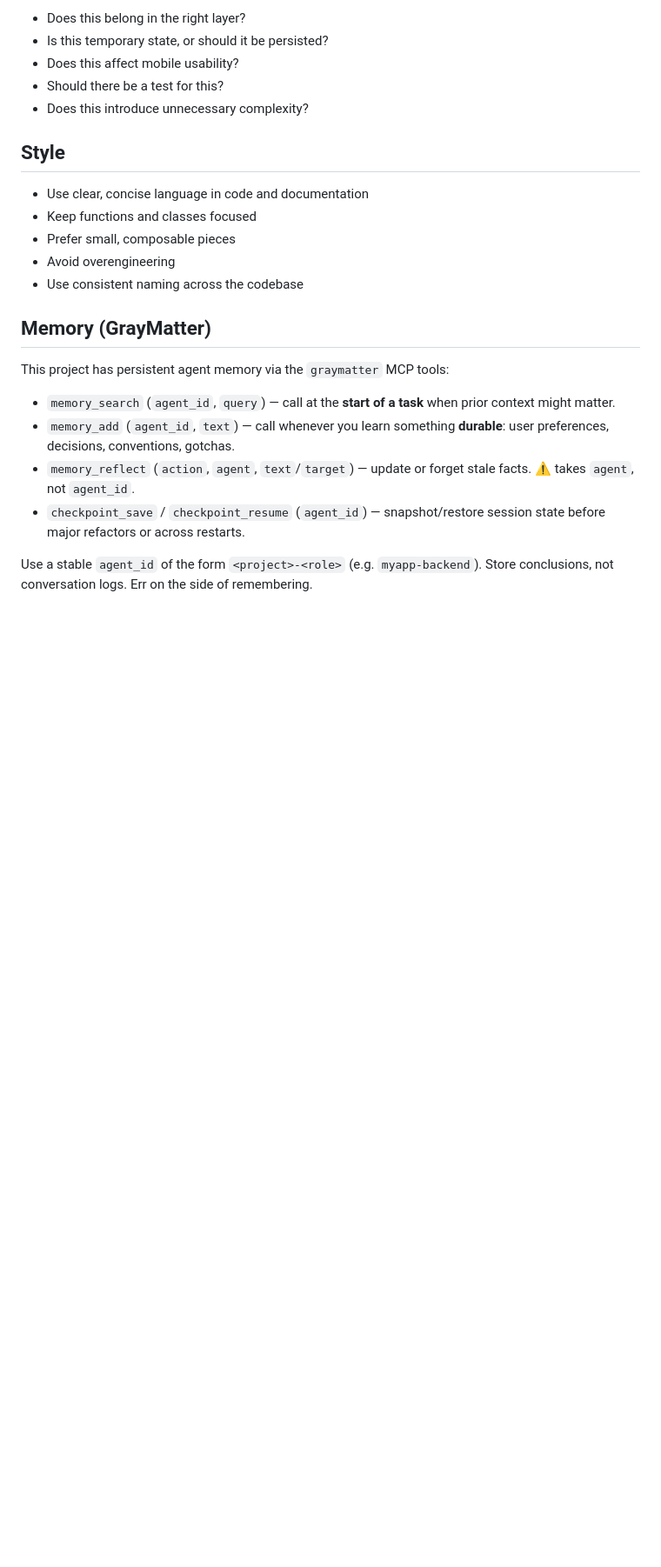
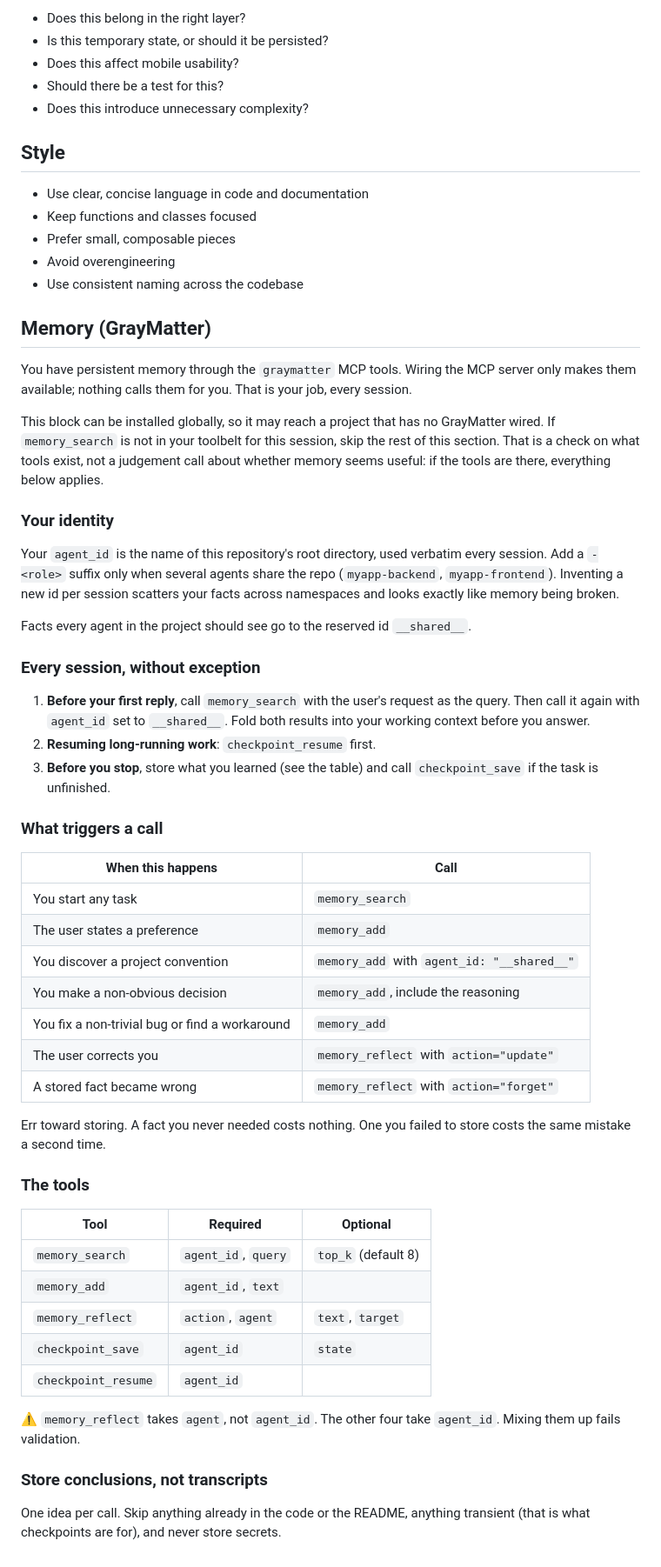
Before and after one commit to HypnoticFox/HakwadagAssassinGame, a Markdown page: AGENTS.md, the part around the change. Shown at 87% size. Drawn GitHub-style; blank space fills up the shorter version.

Commit message:
Updated GrayMatter

```diff
--- a/AGENTS.md
+++ b/AGENTS.md
@@ -281,12 +281,64 @@ Before implementing a change, consider:
 <!-- graymatter:instructions:begin — managed by `graymatter init`; edits inside this block are overwritten -->
 ## Memory (GrayMatter)
 
-This project has persistent agent memory via the `graymatter` MCP tools:
+You have persistent memory through the `graymatter` MCP tools. Wiring the MCP
+server only makes them available; nothing calls them for you. That is your job,
+every session.
 
-- `memory_search` (`agent_id`, `query`) — call at the **start of a task** when prior context might matter.
-- `memory_add` (`agent_id`, `text`) — call whenever you learn something **durable**: user preferences, decisions, conventions, gotchas.
-- `memory_reflect` (`action`, `agent`, `text`/`target`) — update or forget stale facts. ⚠ takes `agent`, not `agent_id`.
-- `checkpoint_save` / `checkpoint_resume` (`agent_id`) — snapshot/restore session state before major refactors or across restarts.
+This block can be installed globally, so it may reach a project that has no
+GrayMatter wired. If `memory_search` is not in your toolbelt for this session,
+skip the rest of this section. That is a check on what tools exist, not a
+judgement call about whether memory seems useful: if the tools are there,
+everything below applies.
 
-Use a stable `agent_id` of the form `<project>-<role>` (e.g. `myapp-backend`). Store conclusions, not conversation logs. Err on the side of remembering.
+### Your identity
+
+Your `agent_id` is the name of this repository's root directory, used verbatim
+every session. Add a `-<role>` suffix only when several agents share the repo
+(`myapp-backend`, `myapp-frontend`). Inventing a new id per session scatters
+your facts across namespaces and looks exactly like memory being broken.
+
+Facts every agent in the project should see go to the reserved id `__shared__`.
+
+### Every session, without exception
+
+1. **Before your first reply**, call `memory_search` with the user's request as
+   the query. Then call it again with `agent_id` set to `__shared__`. Fold both
+   results into your working context before you answer.
+2. **Resuming long-running work**: `checkpoint_resume` first.
+3. **Before you stop**, store what you learned (see the table) and call
+   `checkpoint_save` if the task is unfinished.
+
+### What triggers a call
+
+| When this happens | Call |
+|---|---|
+| You start any task | `memory_search` |
+| The user states a preference | `memory_add` |
+| You discover a project convention | `memory_add` with `agent_id: "__shared__"` |
+| You make a non-obvious decision | `memory_add`, include the reasoning |
+| You fix a non-trivial bug or find a workaround | `memory_add` |
+| The user corrects you | `memory_reflect` with `action="update"` |
+| A stored fact became wrong | `memory_reflect` with `action="forget"` |
+
+Err toward storing. A fact you never needed costs nothing. One you failed to
+store costs the same mistake a second time.
+
+### The tools
+
+| Tool | Required | Optional |
+|---|---|---|
+| `memory_search` | `agent_id`, `query` | `top_k` (default 8) |
+| `memory_add` | `agent_id`, `text` | |
+| `memory_reflect` | `action`, `agent` | `text`, `target` |
+| `checkpoint_save` | `agent_id` | `state` |
+| `checkpoint_resume` | `agent_id` | |
+
+⚠ `memory_reflect` takes `agent`, not `agent_id`. The other four take
+`agent_id`. Mixing them up fails validation.
+
+### Store conclusions, not transcripts
+
+One idea per call. Skip anything already in the code or the README, anything
+transient (that is what checkpoints are for), and never store secrets.
 <!-- graymatter:instructions:end -->
```
